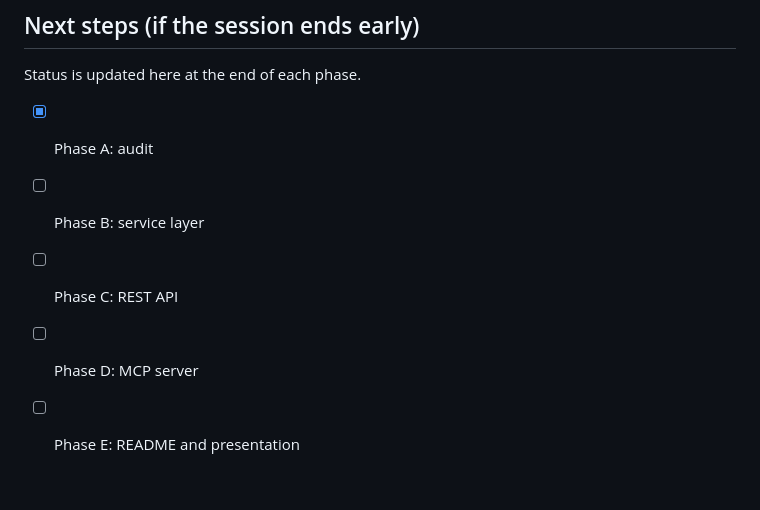
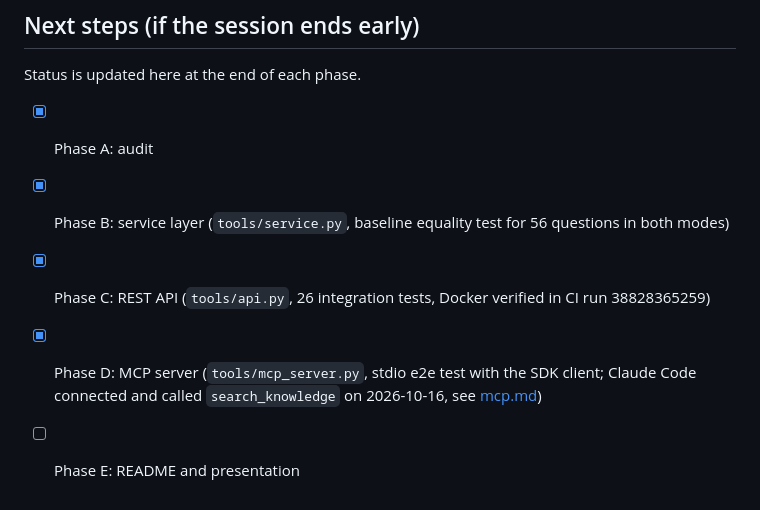
Before and after one commit to zenkovski/rag-demo, a Markdown page: docs/engineering-audit.md, the part around the change. Drawn GitHub-style.

Commit message:
docs: connect Claude Code / Claude Desktop to the MCP server, troubleshooting; audit status
Co-Authored-By: Claude Opus 5.5 <noreply@anthropic.com>

```diff
--- a/docs/engineering-audit.md
+++ b/docs/engineering-audit.md
@@ -50,7 +50,7 @@ Out of scope (agreed): tracing, run records, `/runs`, dashboard, new experiments
 Status is updated here at the end of each phase.
 
 - [x] Phase A: audit
-- [ ] Phase B: service layer
-- [ ] Phase C: REST API
-- [ ] Phase D: MCP server
+- [x] Phase B: service layer (`tools/service.py`, baseline equality test for 56 questions in both modes)
+- [x] Phase C: REST API (`tools/api.py`, 26 integration tests, Docker verified in CI run 38828365259)
+- [x] Phase D: MCP server (`tools/mcp_server.py`, stdio e2e test with the SDK client; Claude Code connected and called `search_knowledge` on 2026-10-16, see [mcp.md](mcp.md))
 - [ ] Phase E: README and presentation
```
Also changed, not shown: docs/mcp.md (added, +103 -0 lines).
